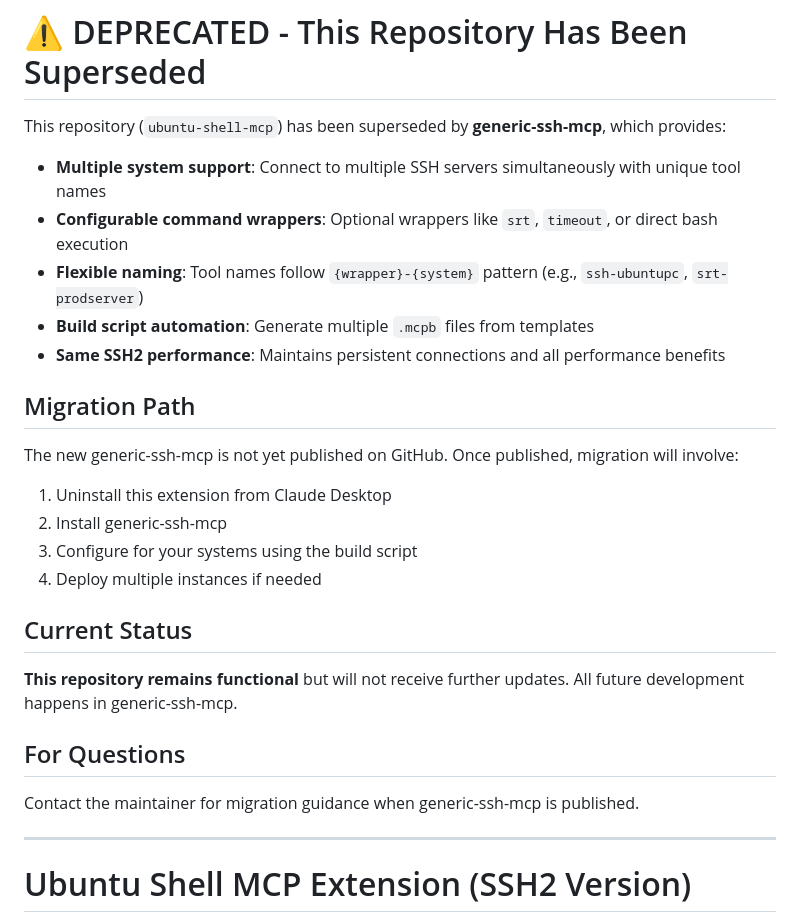
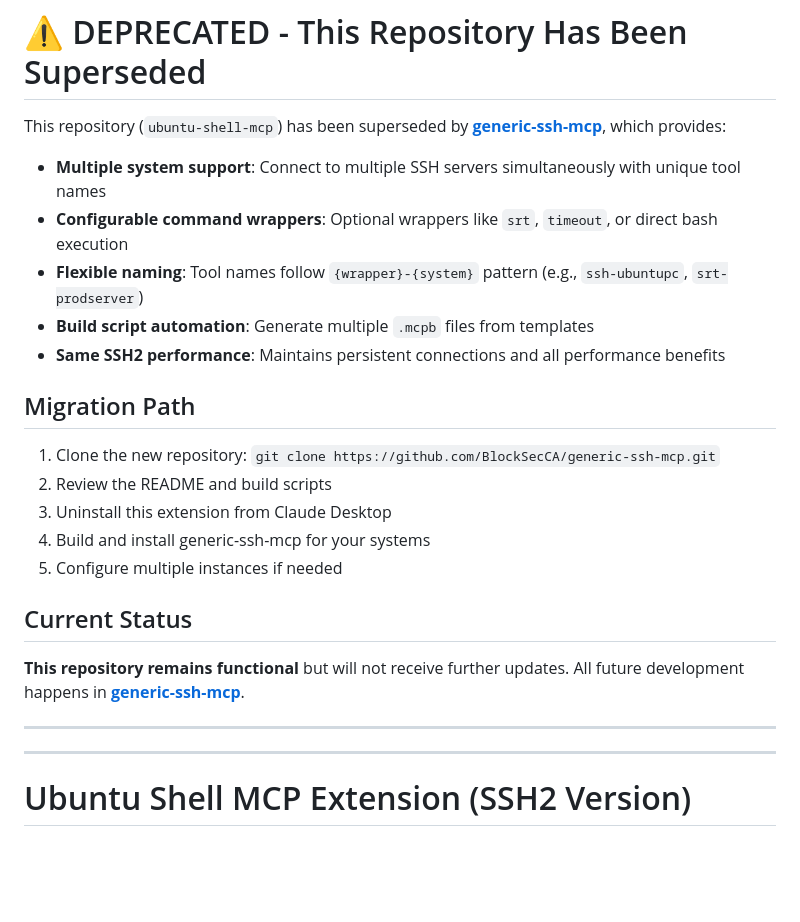
Before and after one commit to BlockSecCA/ubuntu-shell-mcp, a Markdown page: README.md, the part around the change. Rendered like a GitHub page; blank space fills up the shorter version.

Commit message:
Add link to generic-ssh-mcp repository in deprecation notice

```diff
--- a/README.md
+++ b/README.md
@@ -1,6 +1,6 @@
 # ⚠️ DEPRECATED - This Repository Has Been Superseded
 
-This repository (`ubuntu-shell-mcp`) has been superseded by **generic-ssh-mcp**, which provides:
+This repository (`ubuntu-shell-mcp`) has been superseded by **[generic-ssh-mcp](https://github.com/BlockSecCA/generic-ssh-mcp)**, which provides:
 
 - **Multiple system support**: Connect to multiple SSH servers simultaneously with unique tool names
 - **Configurable command wrappers**: Optional wrappers like `srt`, `timeout`, or direct bash execution
@@ -10,20 +10,17 @@ This repository (`ubuntu-shell-mcp`) has been superseded by **generic-ssh-mcp**,
 
 ## Migration Path
 
-The new generic-ssh-mcp is not yet published on GitHub. Once published, migration will involve:
-
-1. Uninstall this extension from Claude Desktop
-2. Install generic-ssh-mcp
-3. Configure for your systems using the build script
-4. Deploy multiple instances if needed
+1. Clone the new repository: `git clone https://github.com/BlockSecCA/generic-ssh-mcp.git`
+2. Review the README and build scripts
+3. Uninstall this extension from Claude Desktop
+4. Build and install generic-ssh-mcp for your systems
+5. Configure multiple instances if needed
 
 ## Current Status
 
-**This repository remains functional** but will not receive further updates. All future development happens in generic-ssh-mcp.
+**This repository remains functional** but will not receive further updates. All future development happens in **[generic-ssh-mcp](https://github.com/BlockSecCA/generic-ssh-mcp)**.
 
-## For Questions
-
-Contact the maintainer for migration guidance when generic-ssh-mcp is published.
+---
 
 ---
 
```
